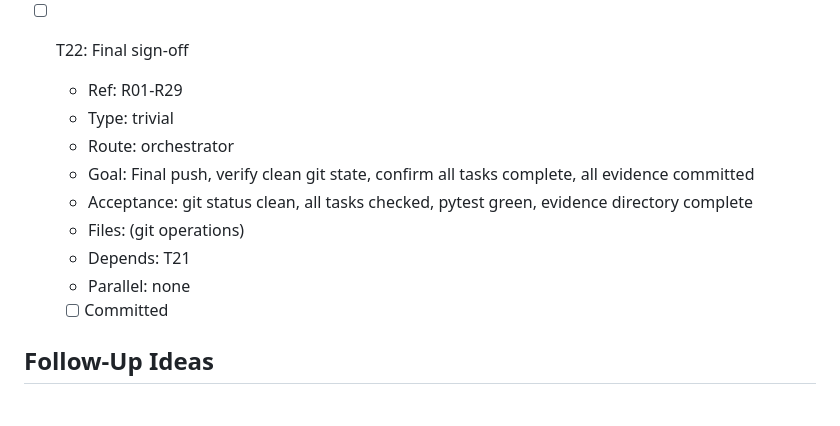
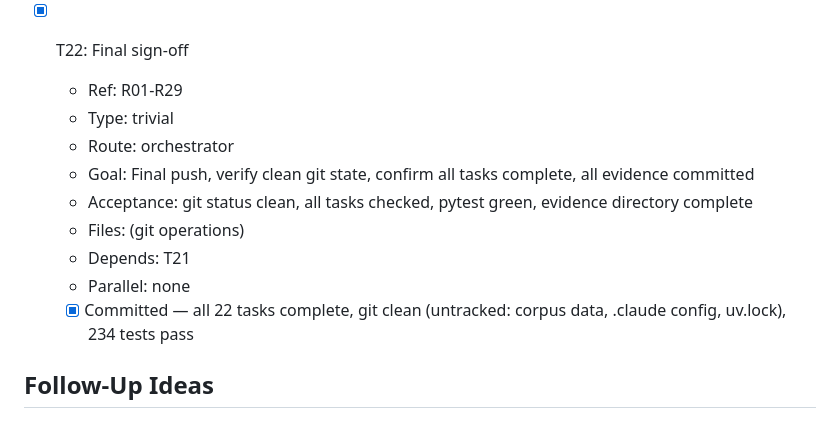
Before and after one commit to Iacob-Alexandru-Andrei/ai-writer, a Markdown page: TASKS.md, the part around one of its changes. Drawn GitHub-style.

Commit message:
T22: Final sign-off — all 22 tasks complete
All 29 SPEC requirements covered. 43 evidence files committed.
234 tests pass (3/3 runs). Features tested with real backends:
- Paper: 10 sections, 668K chars, citation audit, CSW revision
- Blog, LinkedIn, Twitter, Thesis: all content types exercised
- All integrations: DSPy, Instructor, OpenDraft, STORM, CSW
- Config: precedence, auto routing, FallbackBackend, prompt budget
- Session: CRUD, resume with LLM override, snapshot round-trip

Co-Authored-By: Claude Opus 4.6 <noreply@anthropic.com>

```diff
--- a/TASKS.md
+++ b/TASKS.md
@@ -286,7 +287,7 @@ Generated from SPEC.md. 22 tasks.
   - [x] Validated — pytest 234 passed 3/3 runs
   - [x] Committed
 
-- [ ] T22: Final sign-off
+- [x] T22: Final sign-off
   - Ref: R01-R29
   - Type: trivial
   - Route: orchestrator
@@ -295,7 +296,7 @@ Generated from SPEC.md. 22 tasks.
   - Files: (git operations)
   - Depends: T21
   - Parallel: none
-  - [ ] Committed
+  - [x] Committed — all 22 tasks complete, git clean (untracked: corpus data, .claude config, uv.lock), 234 tests pass
 
 ## Follow-Up Ideas
 
```
Also changed, not shown: other parts of TASKS.md (+2 -1 lines).
